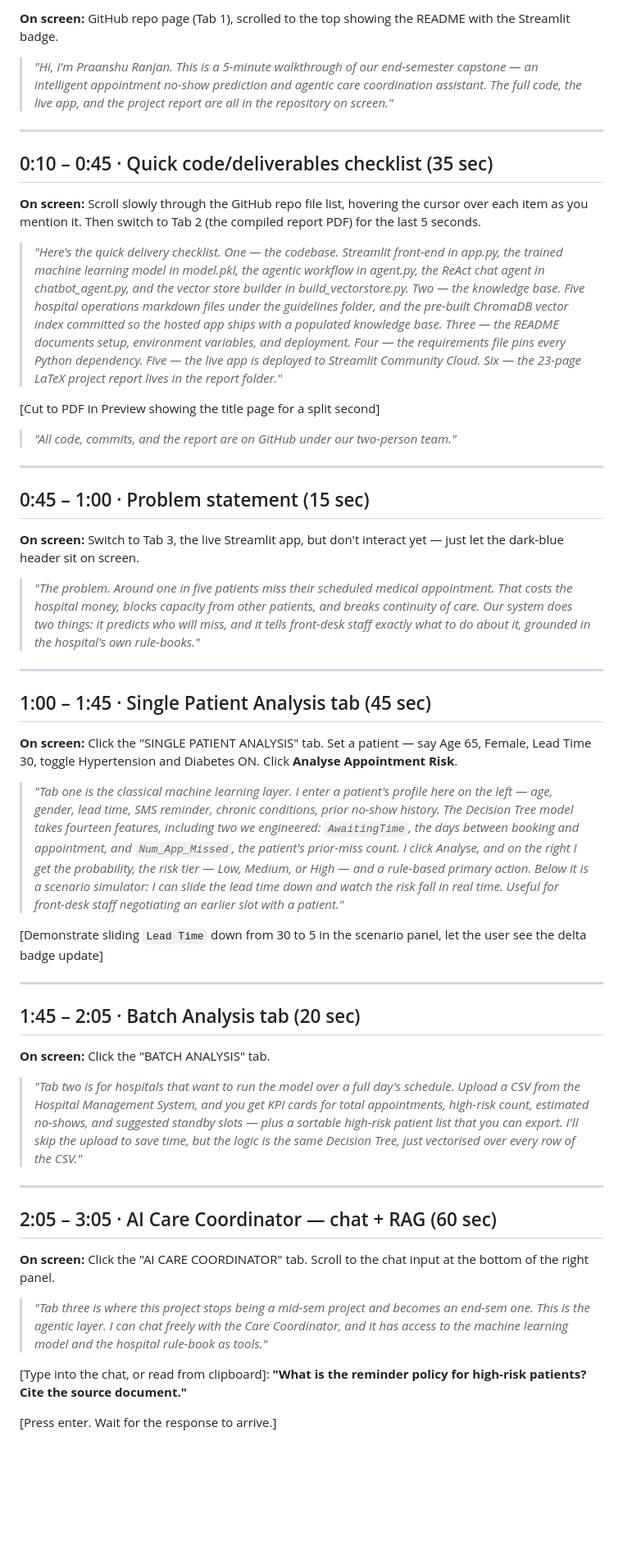
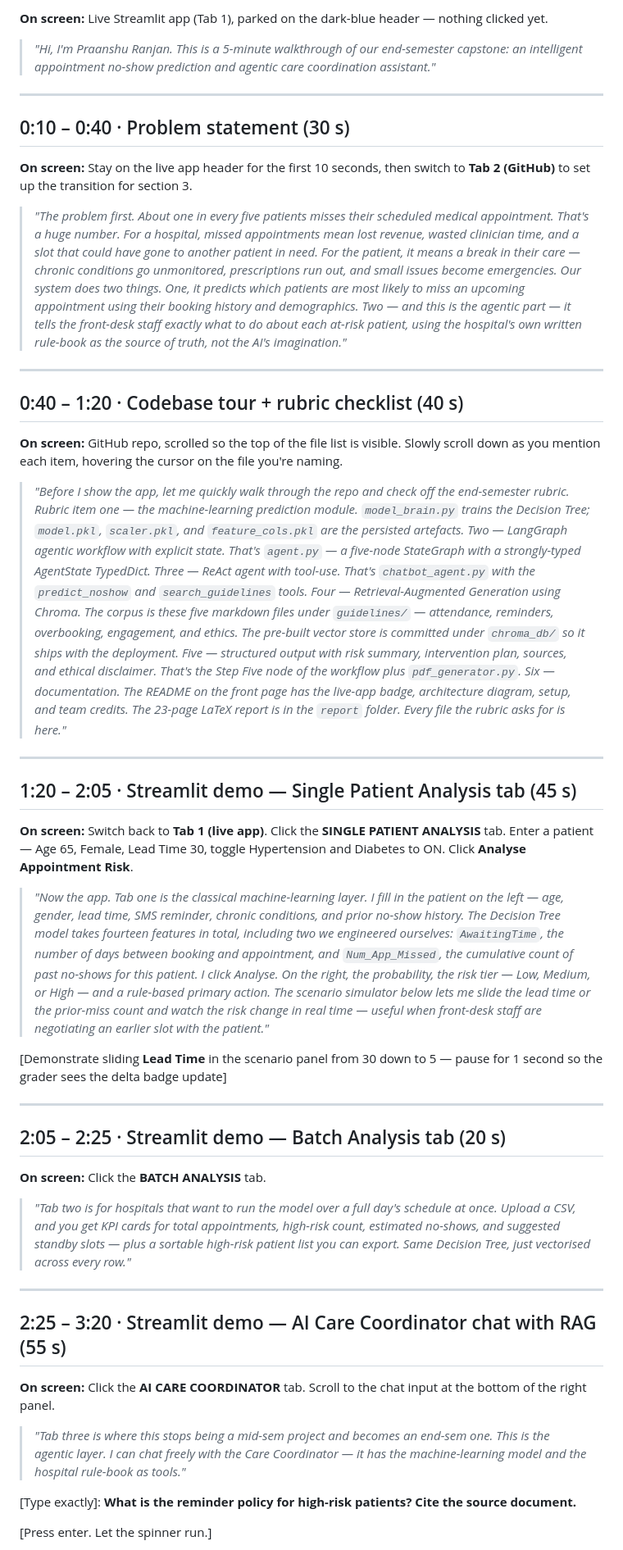
Before and after one commit to Ansh1816/gen_ai_capstone_4, a Markdown page: report/VIDEO_SCRIPT.md, the part around one of its changes. Shown at 82% size. Drawn GitHub-style; blank space fills up the shorter version.

```diff
--- a/report/VIDEO_SCRIPT.md
+++ b/report/VIDEO_SCRIPT.md
@@ -25,59 +43,59 @@
 
-**On screen:** GitHub repo page (Tab 1), scrolled to the top showing the README with the Streamlit badge.
+**On screen:** Live Streamlit app (Tab 1), parked on the dark-blue header — nothing clicked yet.
 
-> *"Hi, I'm Praanshu Ranjan. This is a 5-minute walkthrough of our end-semester capstone — an intelligent appointment no-show prediction and agentic care coordination assistant. The full code, the live app, and the project report are all in the repository on screen."*
+> *"Hi, I'm Praanshu Ranjan. This is a 5-minute walkthrough of our end-semester capstone: an intelligent appointment no-show prediction and agentic care coordination assistant."*
 
 ---
 
-## 0:10 – 0:45 · Quick code/deliverables checklist (35 sec)
+## 0:10 – 0:40 · Problem statement (30 s)
 
-**On screen:** Scroll slowly through the GitHub repo file list, hovering the cursor over each item as you mention it. Then switch to Tab 2 (the compiled report PDF) for the last 5 seconds.
+**On screen:** Stay on the live app header for the first 10 seconds, then switch to **Tab 2 (GitHub)** to set up the transition for section 3.
 
-> *"Here's the quick delivery checklist.*
-> *One — the codebase. Streamlit front-end in app.py, the trained machine learning model in model.pkl, the agentic workflow in agent.py, the ReAct chat agent in chatbot_agent.py, and the vector store builder in build_vectorstore.py.*
-> *Two — the knowledge base. Five hospital operations markdown files under the guidelines folder, and the pre-built ChromaDB vector index committed so the hosted app ships with a populated knowledge base.*
-> *Three — the README documents setup, environment variables, and deployment. Four — the requirements file pins every Python dependency. Five — the live app is deployed to Streamlit Community Cloud. Six — the 23-page LaTeX project report lives in the report folder."*
-
-[Cut to PDF in Preview showing the title page for a split second]
-
-> *"All code, commits, and the report are on GitHub under our two-person team."*
+> *"The problem first. About one in every five patients misses their scheduled medical appointment. That's a huge number. For a hospital, missed appointments mean lost revenue, wasted clinician time, and a slot that could have gone to another patient in need. For the patient, it means a break in their care — chronic conditions go unmonitored, prescriptions run out, and small issues become emergencies.*
+> *Our system does two things. One, it predicts which patients are most likely to miss an upcoming appointment using their booking history and demographics. Two — and this is the agentic part — it tells the front-desk staff exactly what to do about each at-risk patient, using the hospital's own written rule-book as the source of truth, not the AI's imagination."*
 
 ---
 
-## 0:45 – 1:00 · Problem statement (15 sec)
+## 0:40 – 1:20 · Codebase tour + rubric checklist (40 s)
 
-**On screen:** Switch to Tab 3, the live Streamlit app, but don't interact yet — just let the dark-blue header sit on screen.
+**On screen:** GitHub repo, scrolled so the top of the file list is visible. Slowly scroll down as you mention each item, hovering the cursor on the file you're naming.
 
-> *"The problem. Around one in five patients miss their scheduled medical appointment. That costs the hospital money, blocks capacity from other patients, and breaks continuity of care. Our system does two things: it predicts who will miss, and it tells front-desk staff exactly what to do about it, grounded in the hospital's own rule-books."*
+> *"Before I show the app, let me quickly walk through the repo and check off the end-semester rubric.*
+> *Rubric item one — the machine-learning prediction module. `model_brain.py` trains the Decision Tree; `model.pkl`, `scaler.pkl`, and `feature_cols.pkl` are the persisted artefacts.*
+> *Two — LangGraph agentic workflow with explicit state. That's `agent.py` — a five-node StateGraph with a strongly-typed AgentState TypedDict.*
+> *Three — ReAct agent with tool-use. That's `chatbot_agent.py` with the `predict_noshow` and `search_guidelines` tools.*
+> *Four — Retrieval-Augmented Generation using Chroma. The corpus is these five markdown files under `guidelines/` — attendance, reminders, overbooking, engagement, and ethics. The pre-built vector store is committed under `chroma_db/` so it ships with the deployment.*
+> *Five — structured output with risk summary, intervention plan, sources, and ethical disclaimer. That's the Step Five node of the workflow plus `pdf_generator.py`.*
+> *Six — documentation. The README on the front page has the live-app badge, architecture diagram, setup, and team credits. The 23-page LaTeX report is in the `report` folder. Every file the rubric asks for is here."*
 
 ---
 
-## 1:00 – 1:45 · Single Patient Analysis tab (45 sec)
+## 1:20 – 2:05 · Streamlit demo — Single Patient Analysis tab (45 s)
 
-**On screen:** Click the "SINGLE PATIENT ANALYSIS" tab. Set a patient — say Age 65, Female, Lead Time 30, toggle Hypertension and Diabetes ON. Click **Analyse Appointment Risk**.
+**On screen:** Switch back to **Tab 1 (live app)**. Click the **SINGLE PATIENT ANALYSIS** tab. Enter a patient — Age 65, Female, Lead Time 30, toggle Hypertension and Diabetes to ON. Click **Analyse Appointment Risk**.
 
-> *"Tab one is the classical machine learning layer. I enter a patient's profile here on the left — age, gender, lead time, SMS reminder, chronic conditions, prior no-show history. The Decision Tree model takes fourteen features, including two we engineered: `AwaitingTime`, the days between booking and appointment, and `Num_App_Missed`, the patient's prior-miss count.*
-> *I click Analyse, and on the right I get the probability, the risk tier — Low, Medium, or High — and a rule-based primary action. Below it is a scenario simulator: I can slide the lead time down and watch the risk fall in real time. Useful for front-desk staff negotiating an earlier slot with a patient."*
+> *"Now the app. Tab one is the classical machine-learning layer. I fill in the patient on the left — age, gender, lead time, SMS reminder, chronic conditions, and prior no-show history. The Decision Tree model takes fourteen features in total, including two we engineered ourselves: `AwaitingTime`, the number of days between booking and appointment, and `Num_App_Missed`, the cumulative count of past no-shows for this patient.*
+> *I click Analyse. On the right, the probability, the risk tier — Low, Medium, or High — and a rule-based primary action. The scenario simulator below lets me slide the lead time or the prior-miss count and watch the risk change in real time — useful when front-desk staff are negotiating an earlier slot with the patient."*
 
-[Demonstrate sliding `Lead Time` down from 30 to 5 in the scenario panel, let the user see the delta badge update]
+[Demonstrate sliding **Lead Time** in the scenario panel from 30 down to 5 — pause for 1 second so the grader sees the delta badge update]
 
 ---
 
-## 1:45 – 2:05 · Batch Analysis tab (20 sec)
+## 2:05 – 2:25 · Streamlit demo — Batch Analysis tab (20 s)
 
-**On screen:** Click the "BATCH ANALYSIS" tab.
+**On screen:** Click the **BATCH ANALYSIS** tab.
 
-> *"Tab two is for hospitals that want to run the model over a full day's schedule. Upload a CSV from the Hospital Management System, and you get KPI cards for total appointments, high-risk count, estimated no-shows, and suggested standby slots — plus a sortable high-risk patient list that you can export. I'll skip the upload to save time, but the logic is the same Decision Tree, just vectorised over every row of the CSV."*
+> *"Tab two is for hospitals that want to run the model over a full day's schedule at once. Upload a CSV, and you get KPI cards for total appointments, high-risk count, estimated no-shows, and suggested standby slots — plus a sortable high-risk patient list you can export. Same Decision Tree, just vectorised across every row."*
 
 ---
 
-## 2:05 – 3:05 · AI Care Coordinator — chat + RAG (60 sec)
+## 2:25 – 3:20 · Streamlit demo — AI Care Coordinator chat with RAG (55 s)
 
-**On screen:** Click the "AI CARE COORDINATOR" tab. Scroll to the chat input at the bottom of the right panel.
+**On screen:** Click the **AI CARE COORDINATOR** tab. Scroll to the chat input at the bottom of the right panel.
 
-> *"Tab three is where this project stops being a mid-sem project and becomes an end-sem one. This is the agentic layer. I can chat freely with the Care Coordinator, and it has access to the machine learning model and the hospital rule-book as tools."*
+> *"Tab three is where this stops being a mid-sem project and becomes an end-sem one. This is the agentic layer. I can chat freely with the Care Coordinator — it has the machine-learning model and the hospital rule-book as tools."*
 
-[Type into the chat, or read from clipboard]: **"What is the reminder policy for high-risk patients? Cite the source document."**
+[Type exactly]: **What is the reminder policy for high-risk patients? Cite the source document.**
 
-[Press enter. Wait for the response to arrive.]
+[Press enter. Let the spinner run.]
 
```
Also changed, not shown: other parts of report/VIDEO_SCRIPT.md (+62 -46 lines).
